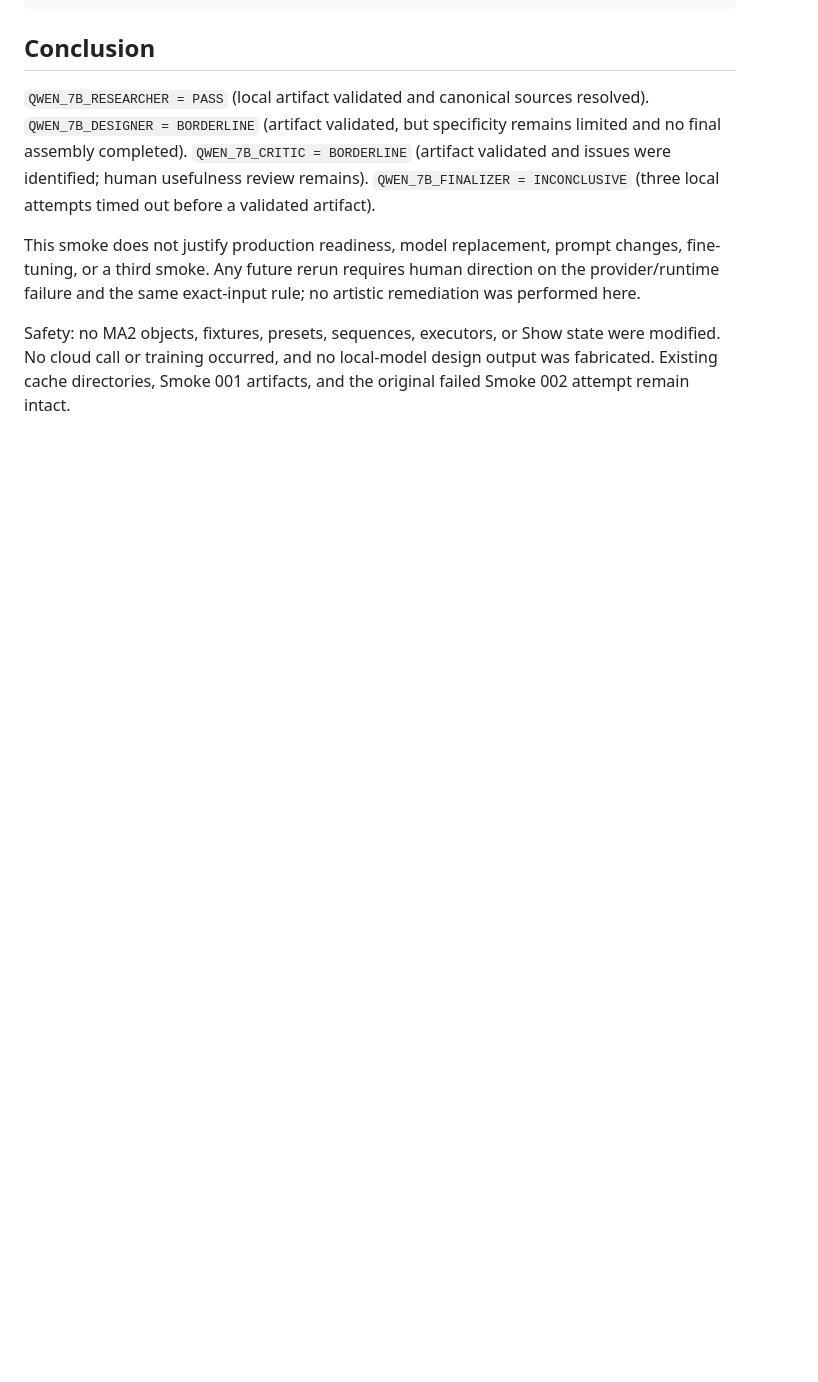
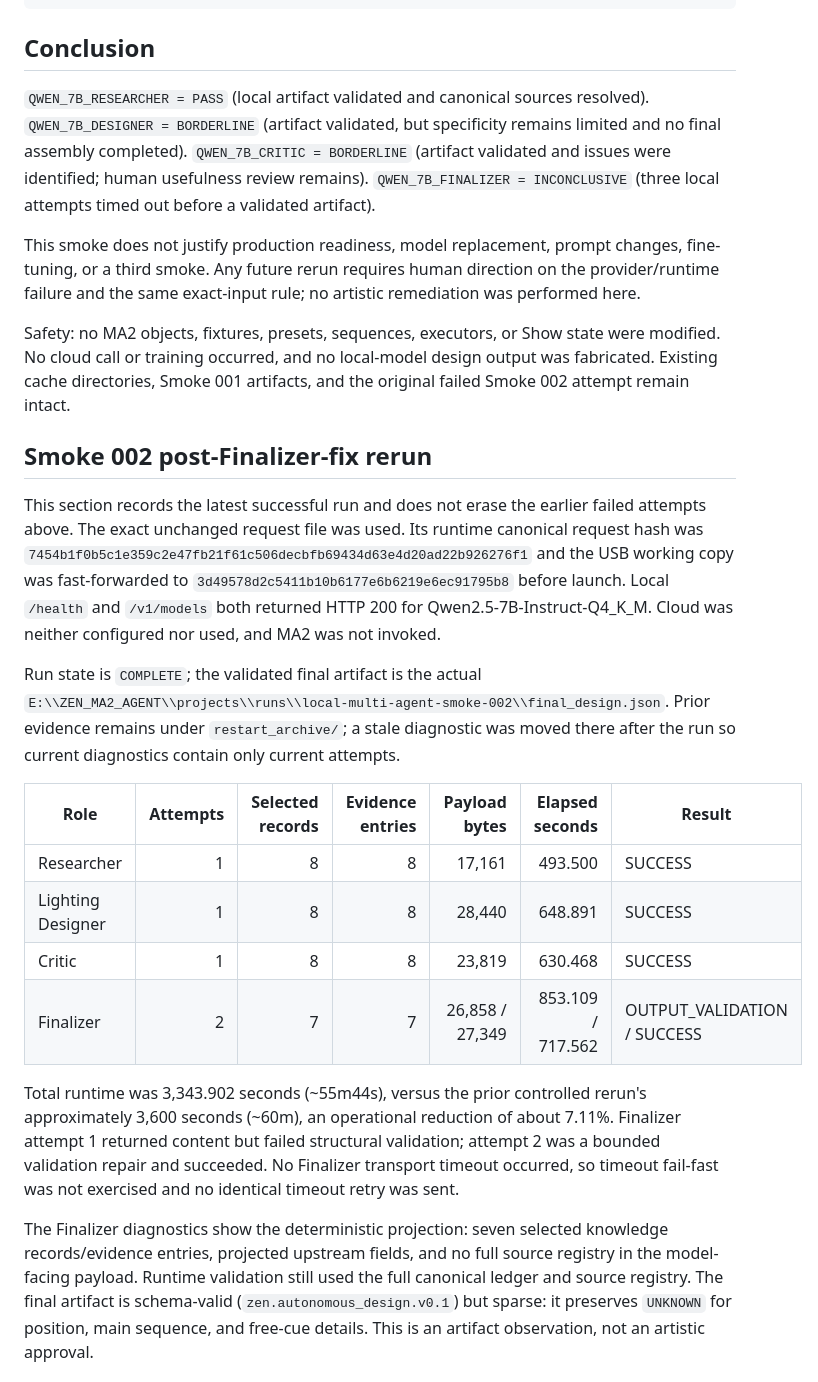
Before and after one commit to zen0904/ZEN-MA2-Agent, a Markdown page: ZEN_LOCAL_MULTI_AGENT_SMOKE_002_REVIEW.md, the part around one of its changes. GitHub-like rendering; blank space fills up the shorter version.

Commit message:
Record successful Smoke 002 post-finalizer rerun

```diff
--- a/ZEN_LOCAL_MULTI_AGENT_SMOKE_002_REVIEW.md
+++ b/ZEN_LOCAL_MULTI_AGENT_SMOKE_002_REVIEW.md
@@ -194,3 +194,37 @@ Safety: no MA2 objects, fixtures, presets, sequences, executors, or Show state
 were modified. No cloud call or training occurred, and no local-model design
 output was fabricated. Existing cache directories, Smoke 001 artifacts, and
 the original failed Smoke 002 attempt remain intact.
+
+## Smoke 002 post-Finalizer-fix rerun
+
+This section records the latest successful run and does not erase the earlier
+failed attempts above. The exact unchanged request file was used. Its runtime
+canonical request hash was `7454b1f0b5c1e359c2e47fb21f61c506decbfb69434d63e4d20ad22b926276f1` and the USB working copy was fast-forwarded to `3d49578d2c5411b10b6177e6b6219e6ec91795b8` before launch. Local `/health` and `/v1/models` both returned HTTP 200 for Qwen2.5-7B-Instruct-Q4_K_M. Cloud was neither configured nor used, and MA2 was not invoked.
+
+Run state is `COMPLETE`; the validated final artifact is the actual
+`E:\\ZEN_MA2_AGENT\\projects\\runs\\local-multi-agent-smoke-002\\final_design.json`.
+Prior evidence remains under `restart_archive/`; a stale diagnostic was moved
+there after the run so current diagnostics contain only current attempts.
+
+| Role | Attempts | Selected records | Evidence entries | Payload bytes | Elapsed seconds | Result |
+| --- | ---: | ---: | ---: | ---: | ---: | --- |
+| Researcher | 1 | 8 | 8 | 17,161 | 493.500 | SUCCESS |
+| Lighting Designer | 1 | 8 | 8 | 28,440 | 648.891 | SUCCESS |
+| Critic | 1 | 8 | 8 | 23,819 | 630.468 | SUCCESS |
+| Finalizer | 2 | 7 | 7 | 26,858 / 27,349 | 853.109 / 717.562 | OUTPUT_VALIDATION / SUCCESS |
+
+Total runtime was 3,343.902 seconds (~55m44s), versus the prior controlled
+rerun's approximately 3,600 seconds (~60m), an operational reduction of about
+7.11%. Finalizer attempt 1 returned content but failed structural validation;
+attempt 2 was a bounded validation repair and succeeded. No Finalizer
+transport timeout occurred, so timeout fail-fast was not exercised and no
+identical timeout retry was sent.
+
+The Finalizer diagnostics show the deterministic projection: seven selected
+knowledge records/evidence entries, projected upstream fields, and no full
+source registry in the model-facing payload. Runtime validation still used the
+full canonical ledger and source registry. The final artifact is schema-valid
+(`zen.autonomous_design.v0.1`) but sparse: it preserves `UNKNOWN` for position,
+main sequence, and free-cue details. This is an artifact observation, not an
+artistic approval.
+
```
Also changed, not shown: other parts of ZEN_LOCAL_MULTI_AGENT_SMOKE_002_REVIEW.md (+26 -0 lines).
